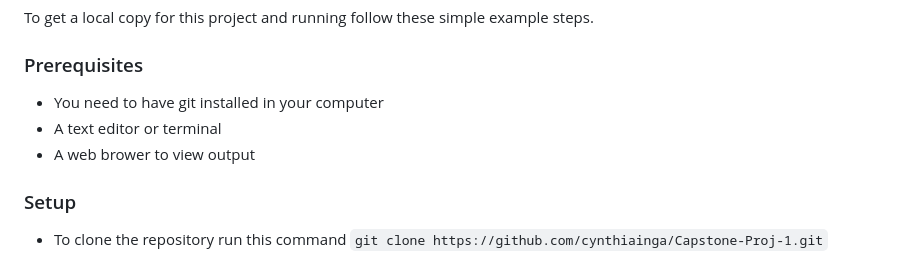
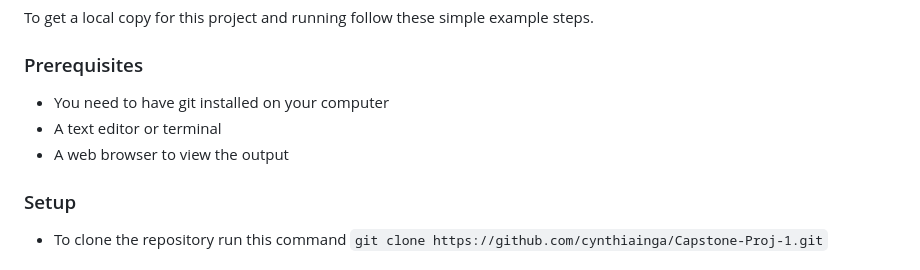
Before and after one commit to cynthiainga/Capstone-Proj-1, a Markdown page: README.md, the part around one of its changes. Rendered like a GitHub page.

```diff
--- a/README.md
+++ b/README.md
@@ -50,9 +46,9 @@ To get a local copy for this project and running follow these simple example ste
 
 ### Prerequisites
 
-- You need to have git installed in your computer
+- You need to have git installed on your computer
 - A text editor or terminal
-- A web brower to view output
+- A web browser to view the output
 
 ### Setup
 
```
Also changed, not shown: other parts of README.md (+0 -4 lines).
